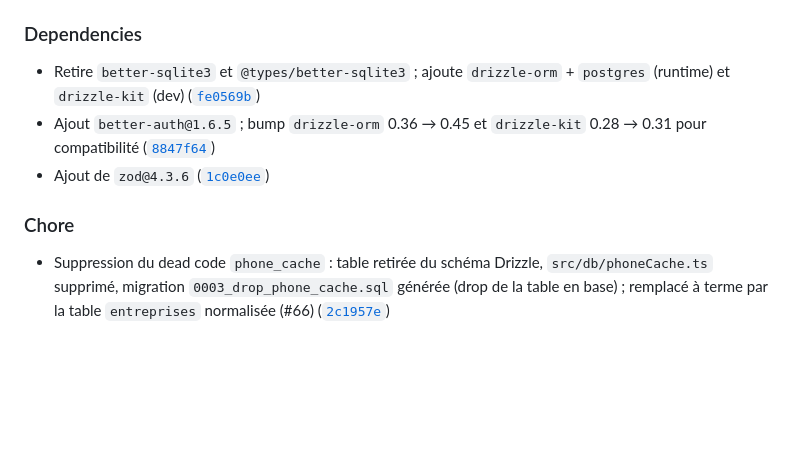
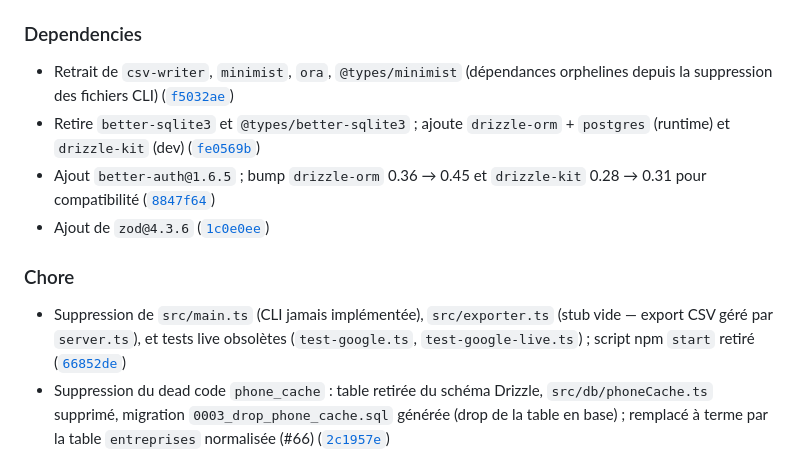
Before and after one commit to alex-robert-fr/entreprise-scrapper, a Markdown page: TECHNICAL_CHANGES.md, the part around the change. Drawn GitHub-style; blank space fills up the shorter version.

Commit message:
📝 docs: mettre à jour le TECHNICAL_CHANGES

```diff
--- a/TECHNICAL_CHANGES.md
+++ b/TECHNICAL_CHANGES.md
@@ -37,12 +37,14 @@ and this project adheres to [Semantic Versioning](https://semver.org/spec/v2.0.0
 
 ### Dependencies
 
+- Retrait de `csv-writer`, `minimist`, `ora`, `@types/minimist` (dépendances orphelines depuis la suppression des fichiers CLI) ([`f5032ae`](https://github.com/alex-robert-fr/entreprise-scrapper/commit/f5032ae))
 - Retire `better-sqlite3` et `@types/better-sqlite3` ; ajoute `drizzle-orm` + `postgres` (runtime) et `drizzle-kit` (dev) ([`fe0569b`](https://github.com/alex-robert-fr/entreprise-scrapper/commit/fe0569b))
 - Ajout `better-auth@1.6.5` ; bump `drizzle-orm` 0.36 → 0.45 et `drizzle-kit` 0.28 → 0.31 pour compatibilité ([`8847f64`](https://github.com/alex-robert-fr/entreprise-scrapper/commit/8847f64))
 - Ajout de `zod@4.3.6` ([`1c0e0ee`](https://github.com/alex-robert-fr/entreprise-scrapper/commit/1c0e0ee))
 
 ### Chore
 
+- Suppression de `src/main.ts` (CLI jamais implémentée), `src/exporter.ts` (stub vide — export CSV géré par `server.ts`), et tests live obsolètes (`test-google.ts`, `test-google-live.ts`) ; script npm `start` retiré ([`66852de`](https://github.com/alex-robert-fr/entreprise-scrapper/commit/66852de))
 - Suppression du dead code `phone_cache` : table retirée du schéma Drizzle, `src/db/phoneCache.ts` supprimé, migration `0003_drop_phone_cache.sql` générée (drop de la table en base) ; remplacé à terme par la table `entreprises` normalisée (#66) ([`2c1957e`](https://github.com/alex-robert-fr/entreprise-scrapper/commit/2c1957e))
 - `docker-compose.yml` : service Postgres 16-alpine sur le port 5433 (évite tout conflit avec un Postgres système) avec variables d'environnement surchargeables (`POSTGRES_USER`, `POSTGRES_PASSWORD`, `POSTGRES_DB`, `POSTGRES_PORT`) ([`fe0569b`](https://github.com/alex-robert-fr/entreprise-scrapper/commit/fe0569b), [`733402e`](https://github.com/alex-robert-fr/entreprise-scrapper/commit/733402e))
 - `drizzle.config.ts` : configuration drizzle-kit (schema path, dialect `postgresql`, strict + verbose) ([`fe0569b`](https://github.com/alex-robert-fr/entreprise-scrapper/commit/fe0569b))
```
